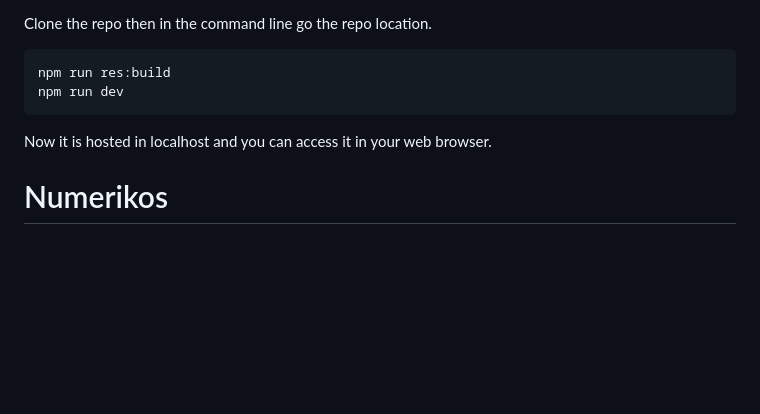
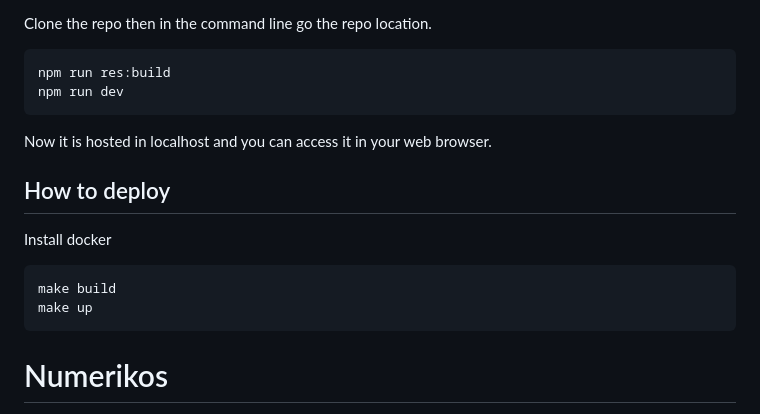
Before and after one commit to sophikos/free-math-sheets, a Markdown page: README.md, the part around the change printed below. Drawn GitHub-style; blank space fills up the shorter version.

````diff
--- a/README.md
+++ b/README.md
@@ -28,6 +34,15 @@ npm run dev
 
 Now it is hosted in localhost and you can access it in your web browser.
 
+## How to deploy
+
+Install docker
+
+```bash
+make build
+make up
+```
+
 # Numerikos
 
 This project was inspired by our main project [Numerikos](https://www.numerikos.com). [Numerikos](https://www.numerikos.com) is a math mastery learning tool.
````
Also changed, not shown: other parts of README.md (+6 -0 lines), homepage-with-pdf.png (added), homepage.png (added).
